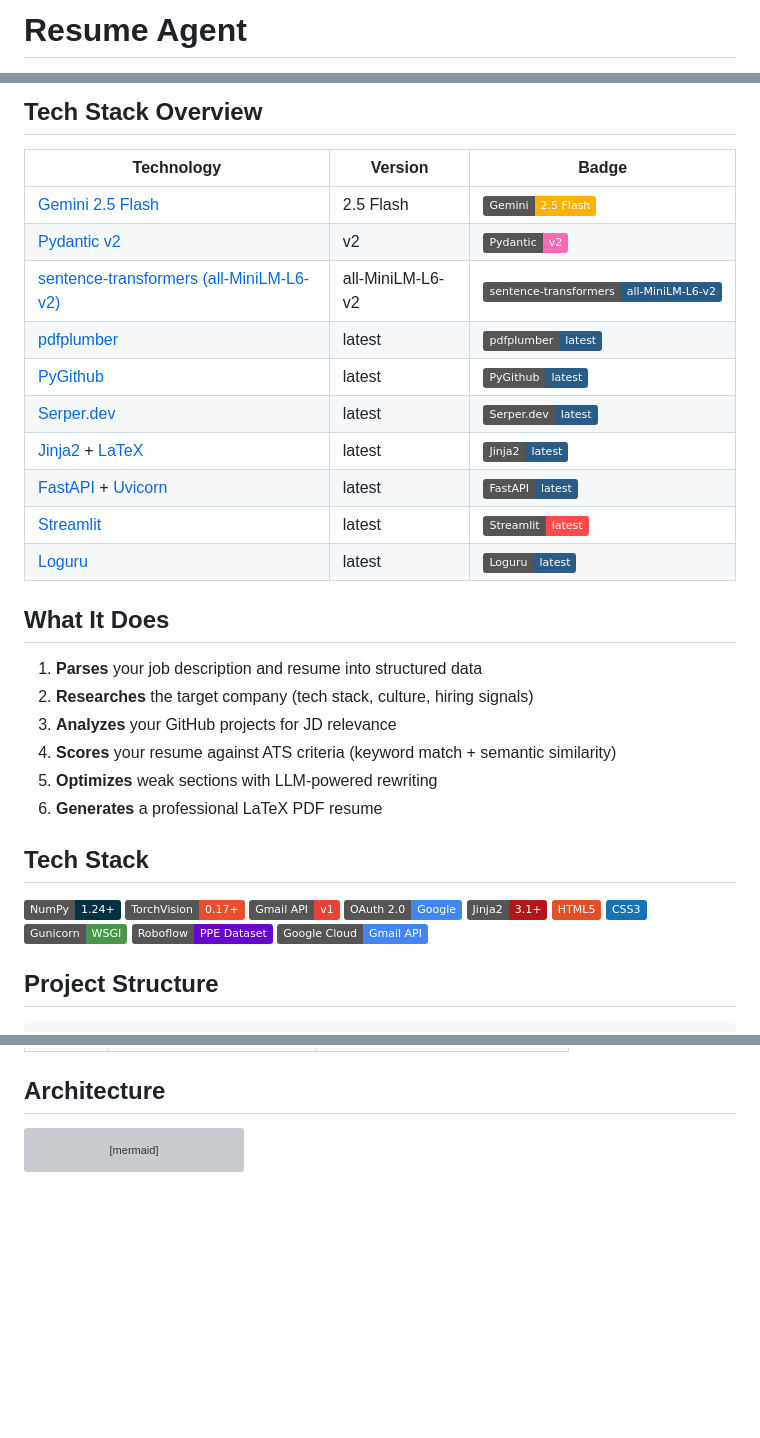
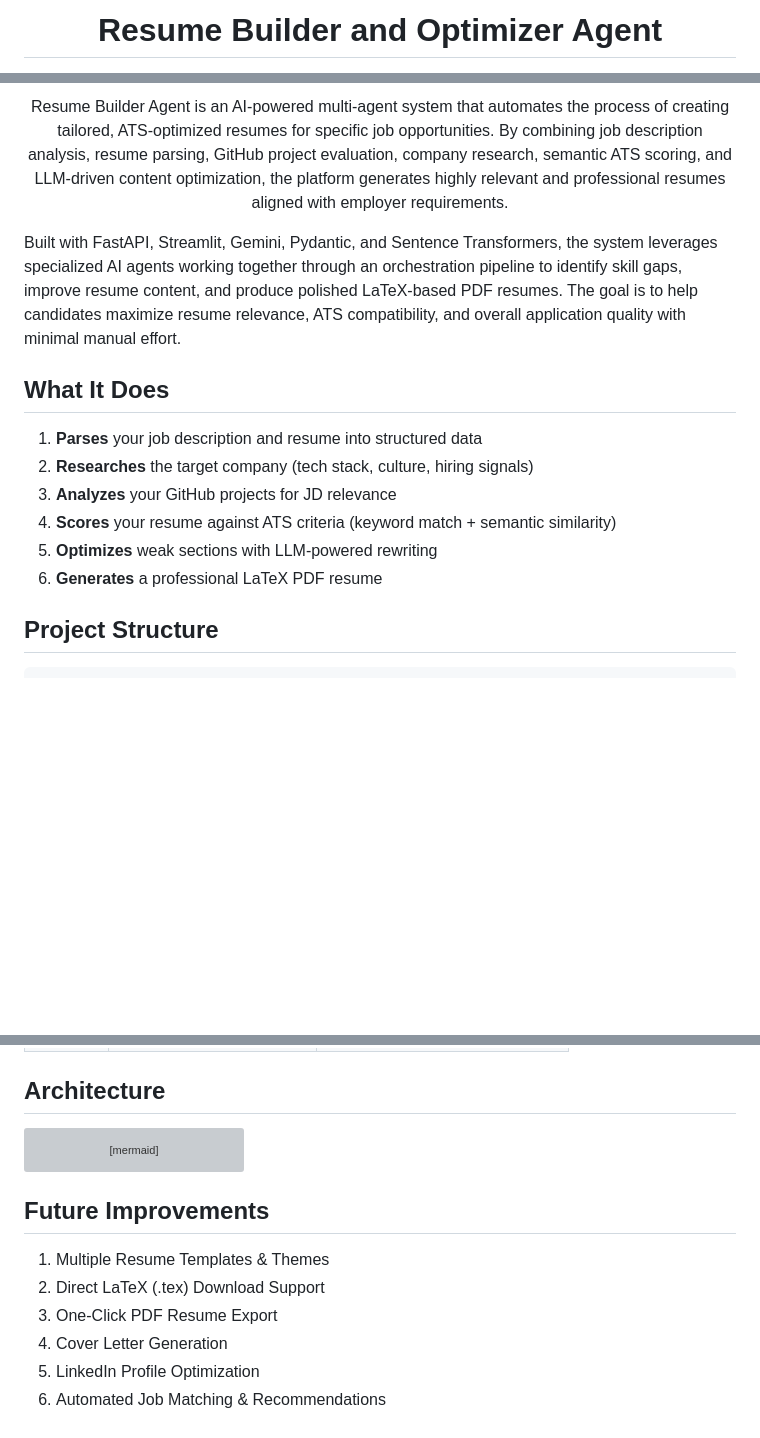
Before and after one commit to rishabh-singh04/resume-builder, a Markdown page: README.md, 3 parts joined by grey strips. Drawn GitHub-style; badges without logos; blank space fills up the shorter version; grey boxes are pictures that could not be loaded.

Commit message:
Documentation update with future improvemnts

````diff
--- a/README.md
+++ b/README.md
@@ -1,2 +1,2 @@
-# Resume Agent
+<h1 align="center"> Resume Builder and Optimizer Agent </h1>
 
@@ -4,18 +23,9 @@ AI-powered tailored resume builder with ATS optimization, GitHub analysis, and c
 
-## Tech Stack Overview
+<p align="center">
+  Resume Builder Agent is an AI-powered multi-agent system that automates the process of creating tailored, ATS-optimized resumes for specific job opportunities. By combining job description analysis, resume parsing, GitHub project evaluation, company research, semantic ATS scoring, and LLM-driven content optimization, the platform generates highly relevant and professional resumes aligned with employer requirements.
 
-| Technology | Version | Badge |
-|------------|---------|-------|
-| [Gemini 2.5 Flash](https://cloud.google.com/vertex-ai/docs/generative-ai/learn/models#gemini-2-5-flash) | 2.5 Flash | ![Gemini](https://img.shields.io/badge/Gemini-2.5%20Flash-FFB100?logo=google) |
-| [Pydantic v2](https://docs.pydantic.dev/latest/) | v2 | ![Pydantic](https://img.shields.io/badge/Pydantic-v2-ff69b4?logo=pydantic) |
-| [sentence-transformers (all-MiniLM-L6-v2)](https://www.sbert.net/) | all-MiniLM-L6-v2 | ![Sentence Transformers](https://img.shields.io/badge/sentence--transformers-all--MiniLM--L6--v2-2b5c85?logo=python) |
-| [pdfplumber](https://github.com/jsvine/pdfplumber) | latest | ![pdfplumber](https://img.shields.io/badge/pdfplumber-latest-2b5c85?logo=github) |
-| [PyGithub](https://pygithub.readthedocs.io/) | latest | ![PyGithub](https://img.shields.io/badge/PyGithub-latest-2b5c85?logo=github) |
-| [Serper.dev](https://serper.dev/) | latest | ![Serper.dev](https://img.shields.io/badge/Serper.dev-latest-2b5c85?logo=google) |
-| [Jinja2](https://palletsprojects.com/p/jinja/) + [LaTeX](https://www.latex-project.org/) | latest | ![Jinja2](https://img.shields.io/badge/Jinja2-latest-2b5c85?logo=jinja) |
-| [FastAPI](https://fastapi.tiangolo.com/) + [Uvicorn](https://www.uvicorn.org/) | latest | ![FastAPI](https://img.shields.io/badge/FastAPI-latest-2b5c85?logo=fastapi) |
-| [Streamlit](https://streamlit.io/) | latest | ![Streamlit](https://img.shields.io/badge/Streamlit-latest-FF4B4B?logo=streamlit) |
-| [Loguru](https://github.com/Delgan/loguru) | latest | ![Loguru](https://img.shields.io/badge/Loguru-latest-2b5c85?logo=github) |
+Built with FastAPI, Streamlit, Gemini, Pydantic, and Sentence Transformers, the system leverages specialized AI agents working together through an orchestration pipeline to identify skill gaps, improve resume content, and produce polished LaTeX-based PDF resumes. The goal is to help candidates maximize resume relevance, ATS compatibility, and overall application quality with minimal manual effort.
+</p>
 
 ## What It Does
 
@@ -25,20 +35,6 @@ AI-powered tailored resume builder with ATS optimization, GitHub analysis, and c
 4. **Scores** your resume against ATS criteria (keyword match + semantic similarity)
 5. **Optimizes** weak sections with LLM-powered rewriting
 6. **Generates** a professional LaTeX PDF resume
-
-## Tech Stack
-
-![NumPy](https://img.shields.io/badge/NumPy-1.24%2B-013243?logo=numpy)
-![TorchVision](https://img.shields.io/badge/TorchVision-0.17%2B-EE4C2C?logo=pytorch)
-![Gmail API](https://img.shields.io/badge/Gmail_API-v1-EA4335?logo=gmail)
-![Google OAuth 2.0](https://img.shields.io/badge/OAuth_2.0-Google-4285F4?logo=google)
-![Jinja2](https://img.shields.io/badge/Jinja2-3.1%2B-B41717)
-![HTML5](https://img.shields.io/badge/HTML5-E34F26?logo=html5&logoColor=white)
-![CSS3](https://img.shields.io/badge/CSS3-1572B6?logo=css3&logoColor=white)
-![Gunicorn](https://img.shields.io/badge/Gunicorn-WSGI-499848)
-![Roboflow](https://img.shields.io/badge/Roboflow-PPE_Dataset-6706CE)
-![Google Cloud](https://img.shields.io/badge/Google_Cloud-Gmail_API-4285F4?logo=googlecloud)
-
 
 ## Project Structure
 
@@ -143,3 +159,11 @@ graph LR
     AR --> LG["LaTeX Generation"]
     LG --> PDF["PDF"]
 ```
+
+## Future Improvements
+1. Multiple Resume Templates & Themes
+2. Direct LaTeX (.tex) Download Support
+3. One-Click PDF Resume Export
+4. Cover Letter Generation
+5. LinkedIn Profile Optimization
+6. Automated Job Matching & Recommendations
````
Also changed, not shown: other parts of README.md (+40 -1 lines).
